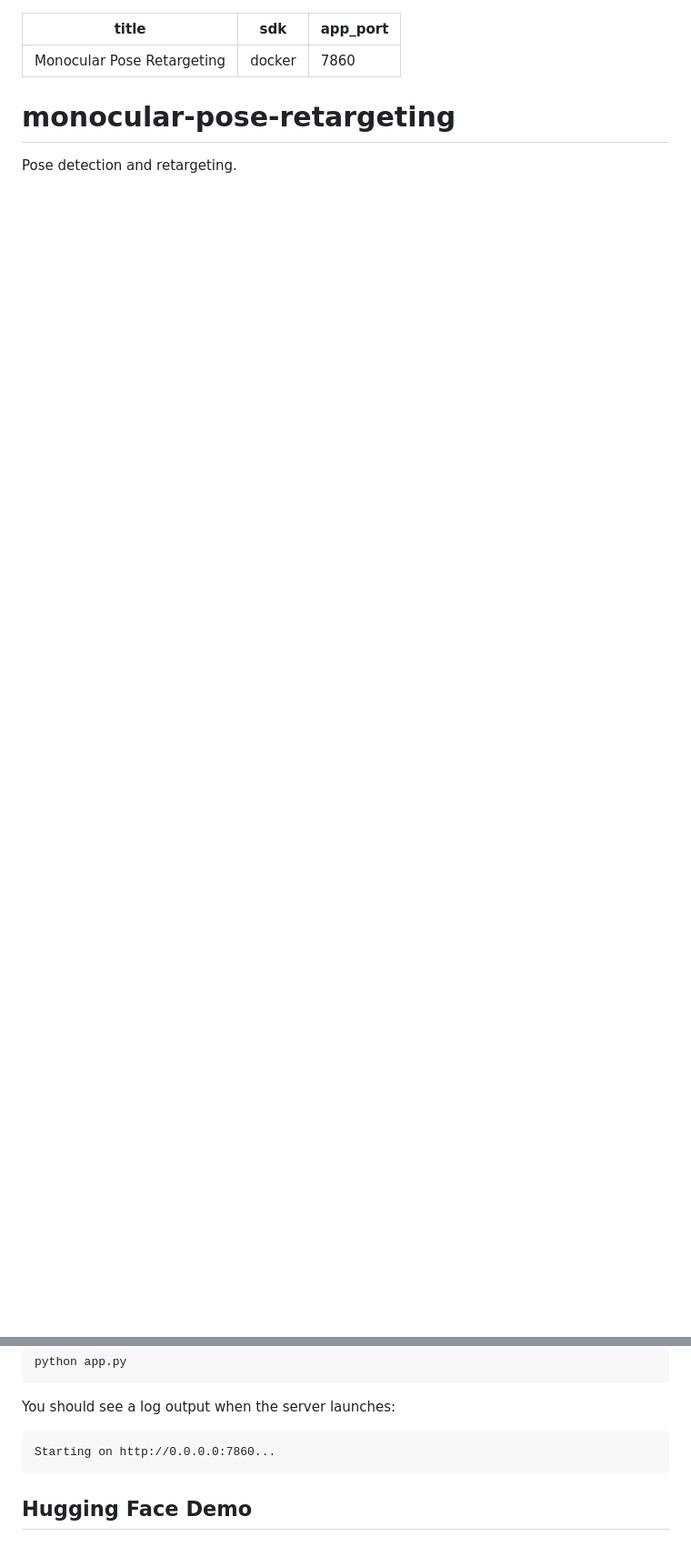
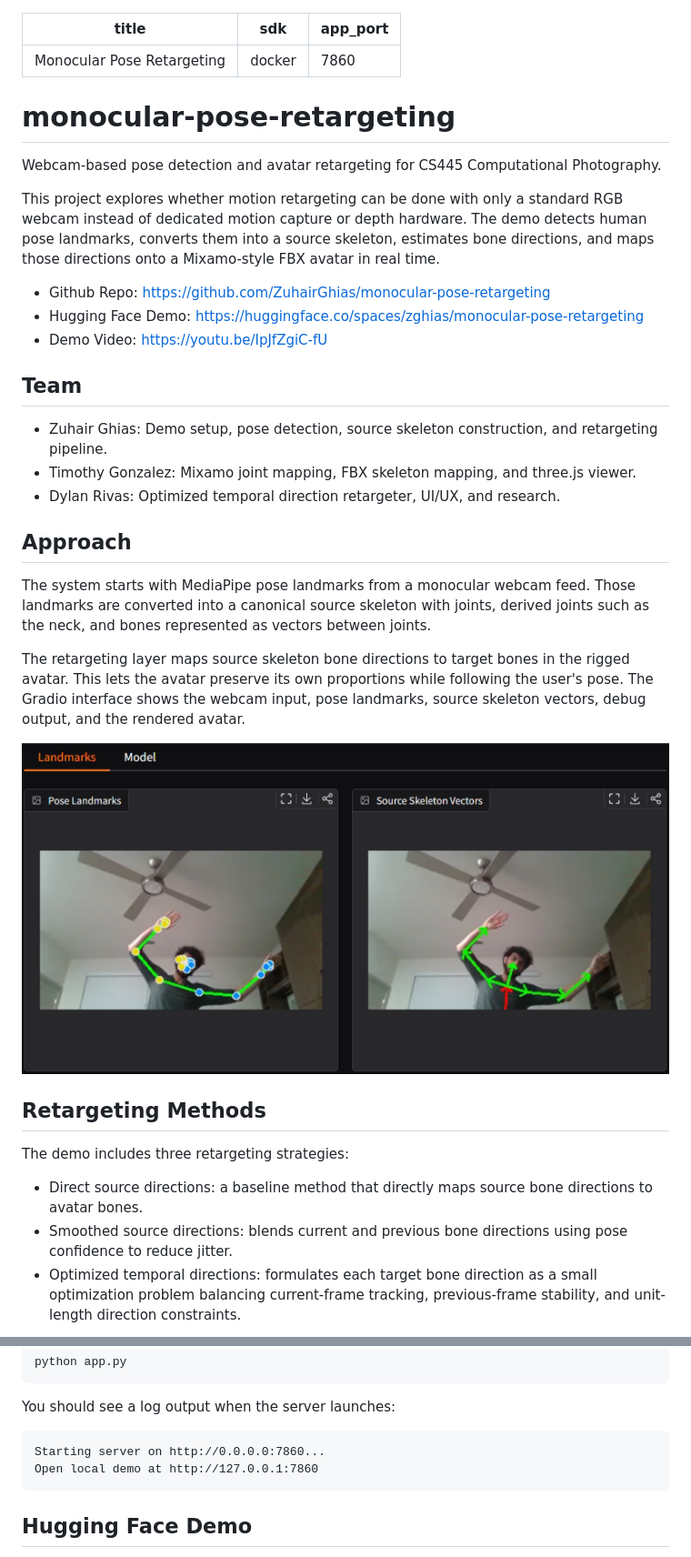
Before and after one commit to ZuhairGhias/monocular-pose-retargeting, a Markdown page: README.md, 2 parts joined by grey strips. Shown at 91% size. GitHub-like rendering; pictures changed too: images/pose2vectors.png (added); blank space fills up the shorter version.

Commit message:
Expand project README

````diff
--- a/README.md
+++ b/README.md
@@ -5,4 +5,33 @@ app_port: 7860
 ---
 
 # monocular-pose-retargeting
-Pose detection and retargeting.
+Webcam-based pose detection and avatar retargeting for CS445 Computational Photography.
+
+This project explores whether motion retargeting can be done with only a standard RGB webcam instead of dedicated motion capture or depth hardware. The demo detects human pose landmarks, converts them into a source skeleton, estimates bone directions, and maps those directions onto a Mixamo-style FBX avatar in real time.
+
+* Github Repo: https://github.com/ZuhairGhias/monocular-pose-retargeting
+* Hugging Face Demo: https://huggingface.co/spaces/zghias/monocular-pose-retargeting
+* Demo Video: https://youtu.be/IpJfZgiC-fU
+
+## Team
+
+* Zuhair Ghias: Demo setup, pose detection, source skeleton construction, and retargeting pipeline.
+* Timothy Gonzalez: Mixamo joint mapping, FBX skeleton mapping, and three.js viewer.
+* Dylan Rivas: Optimized temporal direction retargeter, UI/UX, and research.
+
+## Approach
+
+The system starts with MediaPipe pose landmarks from a monocular webcam feed. Those landmarks are converted into a canonical source skeleton with joints, derived joints such as the neck, and bones represented as vectors between joints.
+
+The retargeting layer maps source skeleton bone directions to target bones in the rigged avatar. This lets the avatar preserve its own proportions while following the user's pose. The Gradio interface shows the webcam input, pose landmarks, source skeleton vectors, debug output, and the rendered avatar.
+
+![Pose landmarks converted into skeleton vectors](images/pose2vectors.png)
+
+## Retargeting Methods
+
+The demo includes three retargeting strategies:
+
+* Direct source directions: a baseline method that directly maps source bone directions to avatar bones.
+* Smoothed source directions: blends current and previous bone directions using pose confidence to reduce jitter.
+* Optimized temporal directions: formulates each target bone direction as a small optimization problem balancing current-frame tracking, previous-frame stability, and unit-length direction constraints.
+
@@ -33,7 +69,8 @@ python app.py
 
 You should see a log output when the server launches:
 ```
-Starting on http://0.0.0.0:7860...
+Starting server on http://0.0.0.0:7860...
+Open local demo at http://127.0.0.1:7860
 ```
 ## Hugging Face Demo
 
````
Also changed, not shown: other parts of README.md (+15 -1 lines), images/retargeting.png (added).
